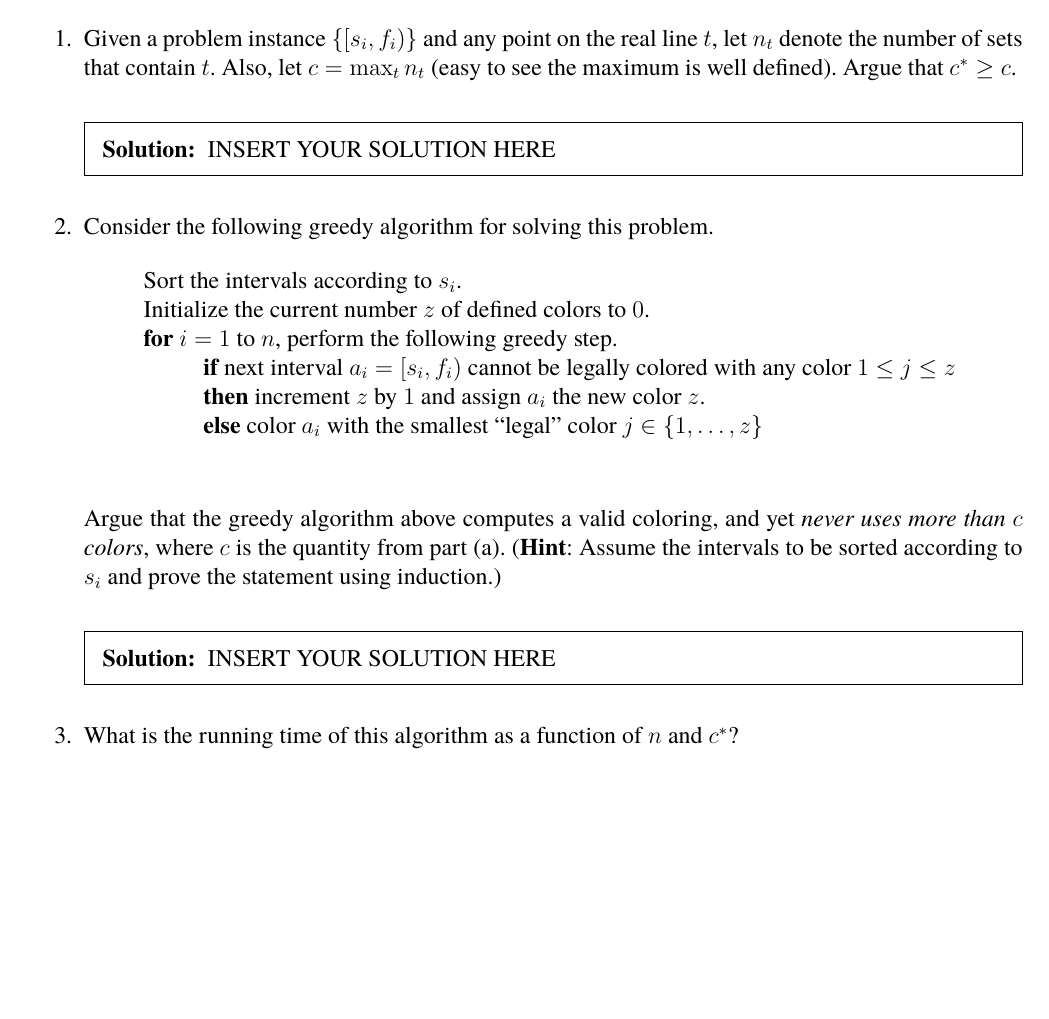
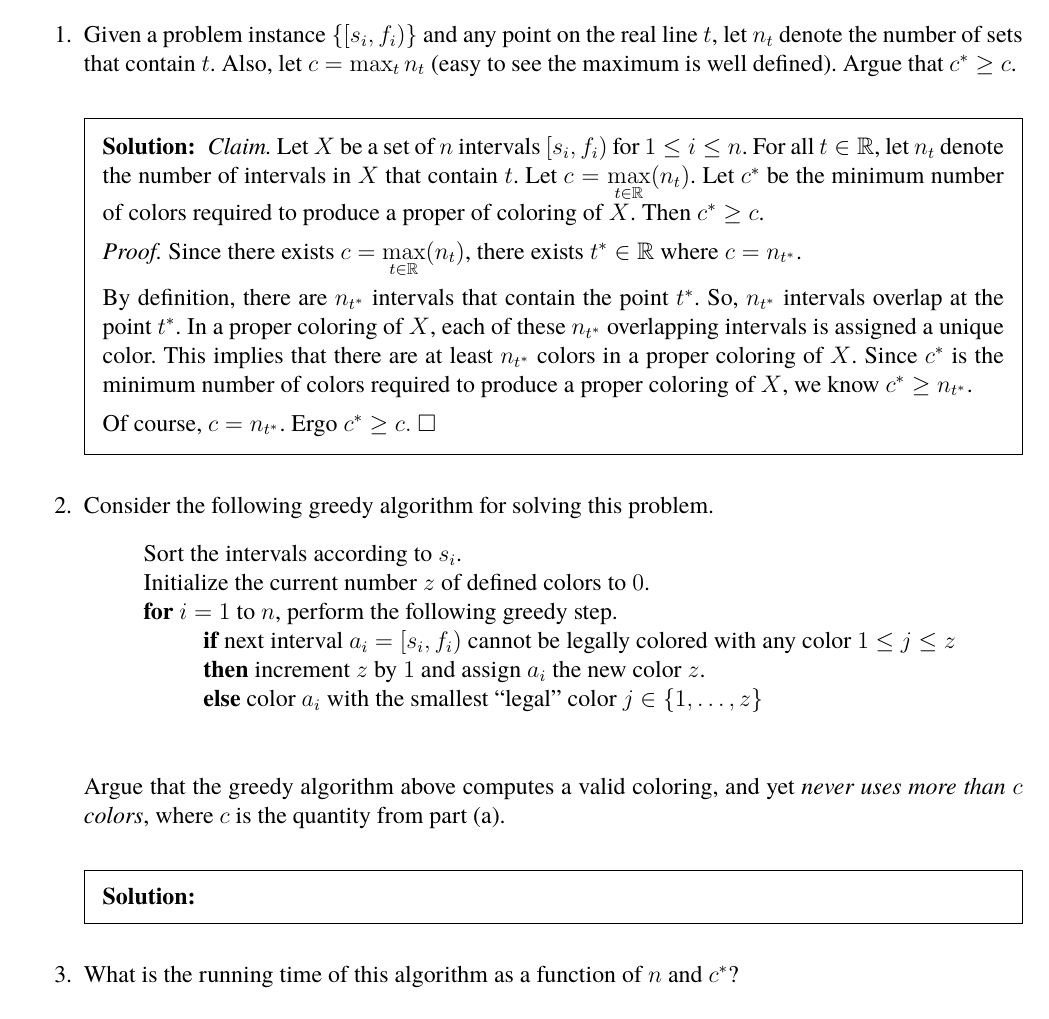
Before and after one commit to ishanpranav/csci-310-basic-algorithms, a LaTeX document (src/main.tex, which reads src/hw7.tex): part of page 4 of 4, cut so that both start at the same text, the shorter picture padded with empty space. Compiled offline with pdfLaTeX.

Commit message:
Updates from Overleaf

```diff
--- a/src/hw7.tex
+++ b/src/hw7.tex
@@ -87,15 +87,18 @@ We have shown that with the same list of symbols and frequencies, Huffman's algo
 \newpage
 \subsection{Minimizing number of colors}
 Let $X$ be a set of $n$ intervals $[s_i, f_i)$ on the real line. A {\em proper coloring} of $X$ assigns a color to each interval so that overlapping intervals are always assigned different colors.  In this problem, we want to find a proper coloring of $X$ using a minimum possible number of colors. Let us call this (unknown) number $c^*$.
+\begin{enumerate}
+\item Given a problem instance $\{[s_i,f_i)\}$ and any point on the real line $t$, let $n_t$ denote the number of sets that contain $t$. Also, let $c = \max_t n_t$ (easy to see the maximum is well defined). Argue that $c^*\ge c$.
+\begin{solution}
+\textit{Claim. }Let $X$ be a set of $n$ intervals $[s_i,f_i)$ for $1\leq i\leq n$. For all $t\in\mathbb{R}$, let $n_t$ denote the number of intervals in $X$ that contain $t$. Let $c=\underset{t\in\mathbb{R}}{\max}(n_t)$. Let $c^*$ be the minimum number of colors required to produce a proper of coloring of $X$. Then $c^*\geq c$.
 
-\begin{enumerate}
+\textit{Proof. }Since there exists $c=\underset{t\in\mathbb{R}}{\max}(n_t)$, there exists $t^*\in\mathbb{R}$ where $c=n_{t^*}$.
 
-    \item Given a problem instance $\{[s_i,f_i)\}$ and any point on the real line $t$, let $n_t$ denote the number of sets that contain $t$. Also, let $c = \max_t n_t$ (easy to see the maximum is well defined). Argue that $c^*\ge c$.
-\begin{solution}   INSERT YOUR SOLUTION HERE   \end{solution}
+By definition, there are $n_{t^*}$ intervals that contain the point $t^*$. So, $n_{t^*}$ intervals overlap at the point $t^*$. In a proper coloring of $X$, each of these $n_{t^*}$ overlapping intervals is assigned a unique color. This implies that there are at least $n_{t^*}$ colors in a proper coloring of $X$. Since $c^*$ is the minimum number of colors required to produce a proper coloring of $X$, we know $c^*\geq n_{t^*}$.
 
-
-    \item Consider the following greedy algorithm for solving this problem.
-
+Of course, $c=n_{t^*}$. Ergo $c^*\geq c.~\square$
+\end{solution}
+\item Consider the following greedy algorithm for solving this problem.
     \vspace*{-1ex}
     \begin{code}
     \> Sort the intervals according to $s_i$. \\
@@ -108,15 +111,11 @@ Let $X$ be a set of $n$ intervals $[s_i, f_i)$ on the real line. A {\em proper c
     $j\in \{1, \ldots, z\}$  \\
     \end{code}
 
-    Argue that the greedy algorithm above computes a valid coloring, and yet {\em never uses more than $c$ colors}, where $c$ is the quantity from part (a). \hint{Assume the intervals to be sorted according to $s_i$ and prove the statement using induction.}
+Argue that the greedy algorithm above computes a valid coloring, and yet {\em never uses more than $c$ colors}, where $c$ is the quantity from part (a).%\hint{Assume the intervals to be sorted according to $s_i$ and prove the statement using induction.}
+\begin{solution}
 
-
-\begin{solution}   INSERT YOUR SOLUTION HERE   \end{solution}
-
-
-    \item What is the running time of this algorithm as a function of $n$ and $c^*$?
-
-
+\end{solution}
+\item What is the running time of this algorithm as a function of $n$ and $c^*$?
 \begin{solution}   INSERT YOUR SOLUTION HERE   \end{solution}
 
 
```
